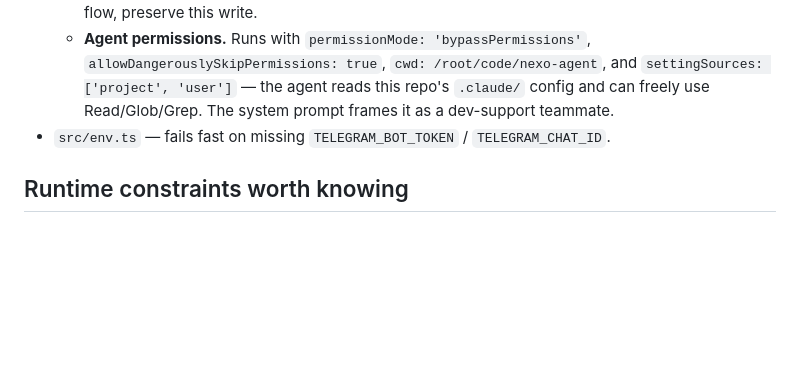
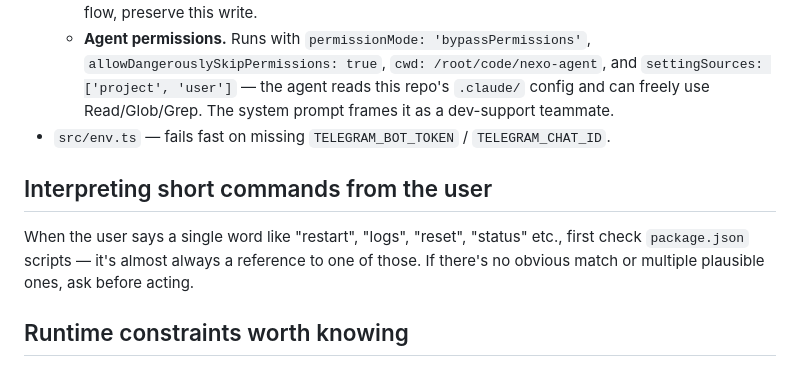
Before and after one commit to ellison-projects/nexo-agent, a Markdown page: CLAUDE.md, the part around the change. Drawn GitHub-style; blank space fills up the shorter version.

Commit message:
Document short-keyword interpretation in CLAUDE.md
Co-Authored-By: Claude Opus 4.7 (1M context) <noreply@anthropic.com>

```diff
--- a/CLAUDE.md
+++ b/CLAUDE.md
@@ -27,6 +27,10 @@ Four small files, each a single responsibility:
   - **Agent permissions.** Runs with `permissionMode: 'bypassPermissions'`, `allowDangerouslySkipPermissions: true`, `cwd: /root/code/nexo-agent`, and `settingSources: ['project', 'user']` — the agent reads this repo's `.claude/` config and can freely use Read/Glob/Grep. The system prompt frames it as a dev-support teammate.
 - `src/env.ts` — fails fast on missing `TELEGRAM_BOT_TOKEN` / `TELEGRAM_CHAT_ID`.
 
+## Interpreting short commands from the user
+
+When the user says a single word like "restart", "logs", "reset", "status" etc., first check `package.json` scripts — it's almost always a reference to one of those. If there's no obvious match or multiple plausible ones, ask before acting.
+
 ## Runtime constraints worth knowing
 
 - **Single-instance only.** `ecosystem.config.cjs` pins `instances: 1, exec_mode: 'fork'`, and `npm run restart` `pkill`s stray `tsx` processes first. Two bots polling the same `getUpdates` offset will duplicate replies and fight over `.session-id`.
```
